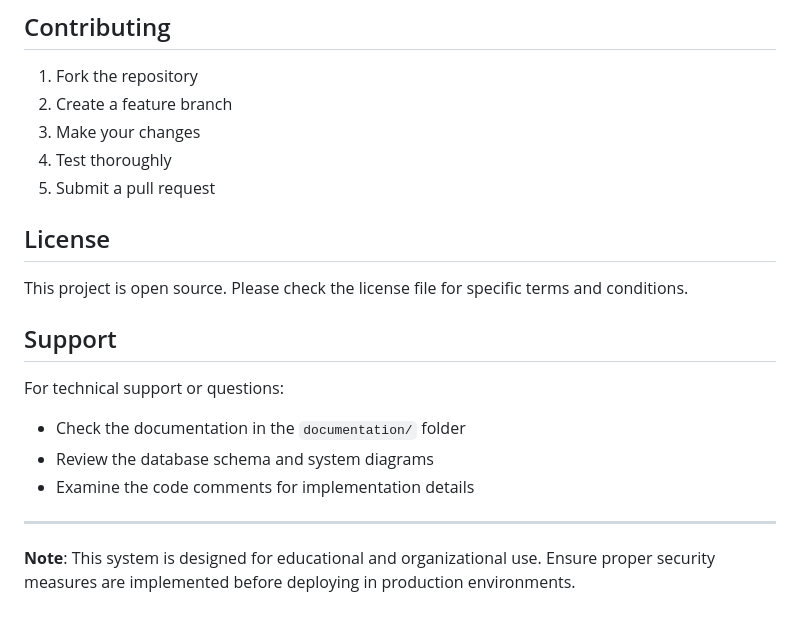
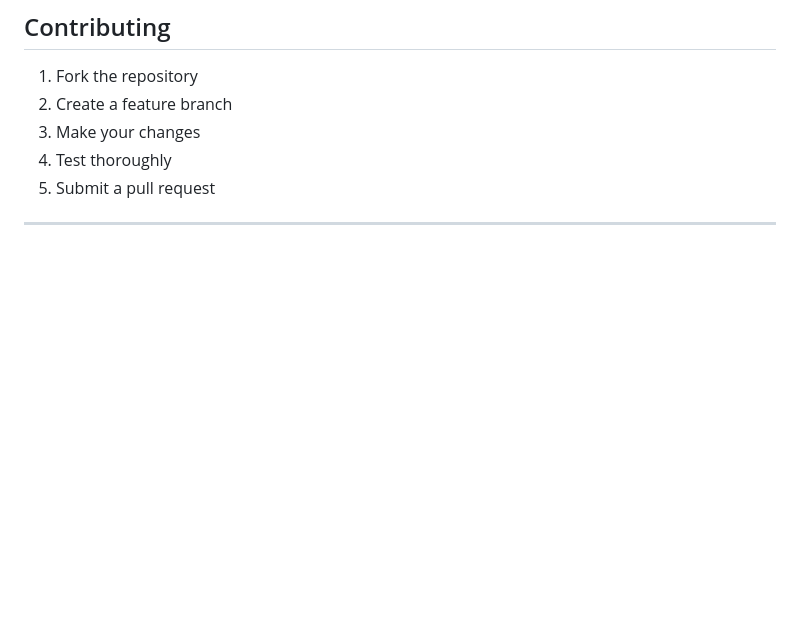
Before and after one commit to Prashant-zHere/VoteWise, a Markdown page: README.md, the part around the change. Rendered like a GitHub page; blank space fills up the shorter version.

```diff
--- a/README.md
+++ b/README.md
@@ -179,18 +179,4 @@ The system includes sample voters and candidates for testing purposes. Check the
 3. Make your changes
 4. Test thoroughly
 5. Submit a pull request
-
-## License
-
-This project is open source. Please check the license file for specific terms and conditions.
-
-## Support
-
-For technical support or questions:
-- Check the documentation in the `documentation/` folder
-- Review the database schema and system diagrams
-- Examine the code comments for implementation details
-
 ---
-
-**Note**: This system is designed for educational and organizational use. Ensure proper security measures are implemented before deploying in production environments.
```
